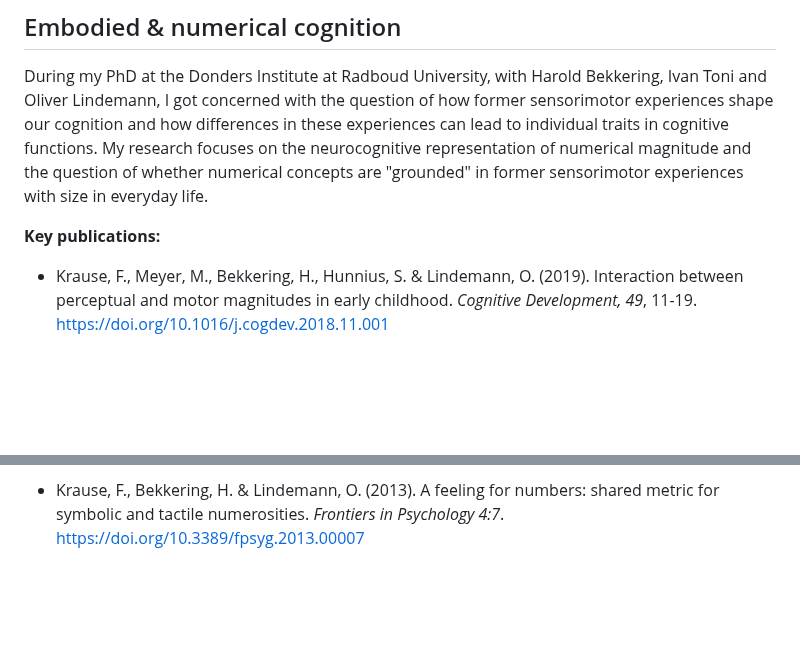
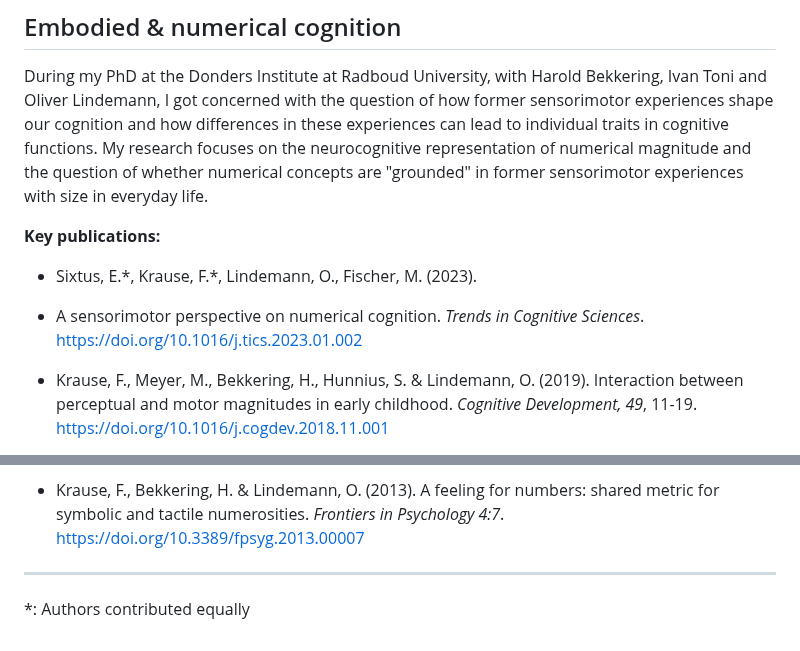
Before and after one commit to fladd/floriankrause.org, a Markdown page: research.md, 2 parts joined by grey strips. Rendered like a GitHub page; blank space fills up the shorter version.

Commit message:
TiCs paper added [build]

```diff
--- a/research.md
+++ b/research.md
@@ -85,6 +85,10 @@ During my PhD at the Donders Institute at Radboud University, with Harold Bekker
 
 **Key publications:**
 
+* Sixtus, E.\*, Krause, F.\*, Lindemann, O., Fischer, M. (2023).
+* A sensorimotor perspective on numerical cognition. _Trends in Cognitive Sciences_.
+[https://doi.org/10.1016/j.tics.2023.01.002](https://doi.org/10.1016/j.tics.2023.01.002)
+
 * Krause, F., Meyer, M., Bekkering, H., Hunnius, S. & Lindemann, O. (2019).
 Interaction between perceptual and motor magnitudes in early childhood.
 _Cognitive Development, 49_, 11-19.
@@ -105,3 +109,7 @@ Cognitive Neuroscience 26(4)_, 768-776.
 shared metric for symbolic and tactile numerosities. _Frontiers in Psychology
 4:7_.
 [https://doi.org/10.3389/fpsyg.2013.00007](https://doi.org/10.3389/fpsyg.2013.00007)
+
+
+---
+*: Authors contributed equally
```
